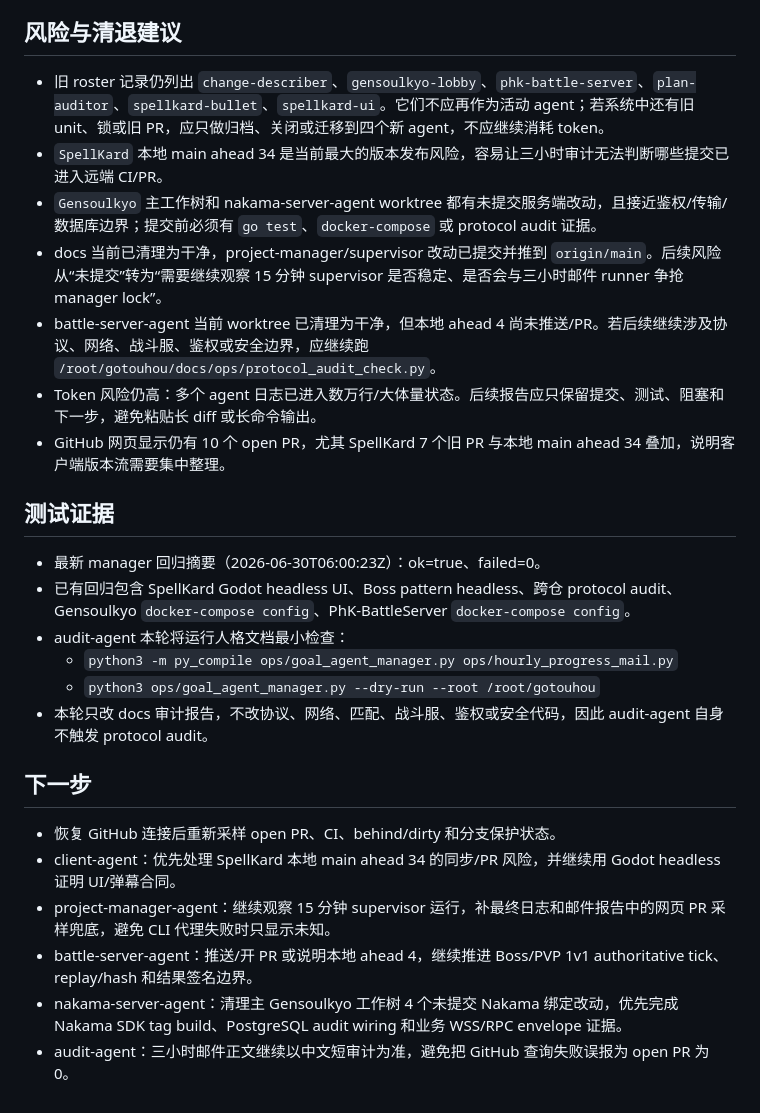
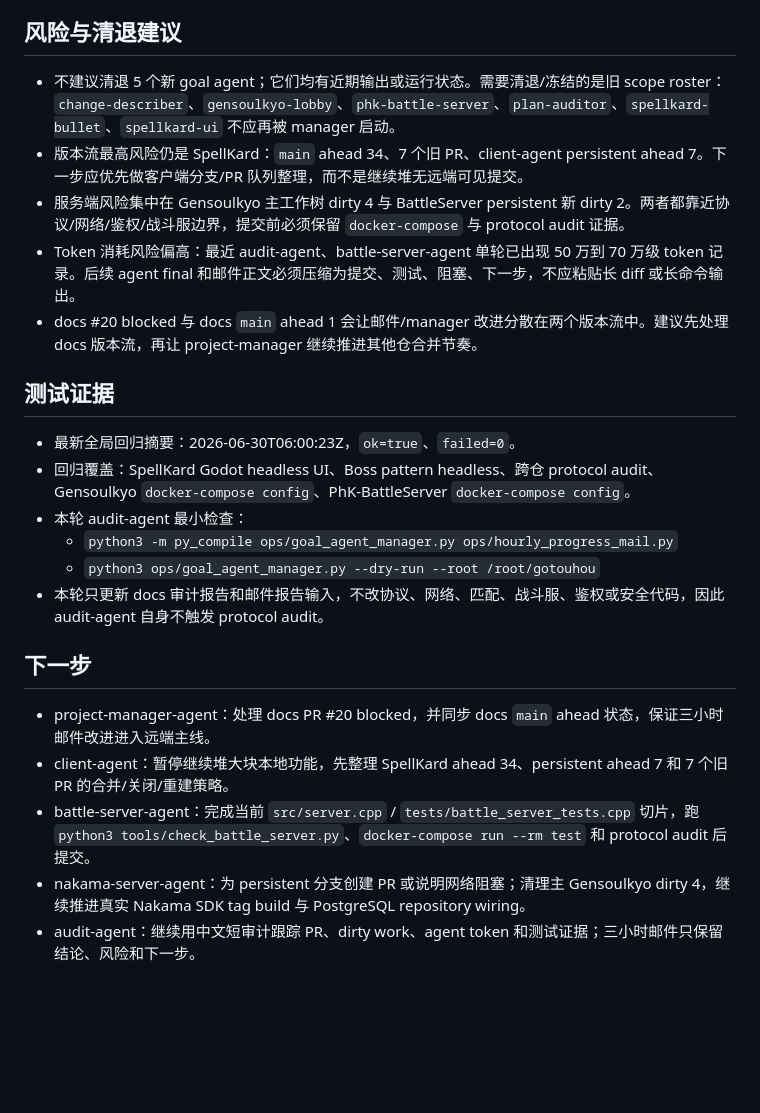
Before and after one commit to Phantasm-Klash/docs, a Markdown page: dev/audits/2026-06-30-audit-agent-phase-report.md, the part around one of its changes. Drawn GitHub-style; blank space fills up the shorter version.

Commit message:
docs: refresh audit agent phase report

```diff
--- a/dev/audits/2026-06-30-audit-agent-phase-report.md
+++ b/dev/audits/2026-06-30-audit-agent-phase-report.md
@@ -28,28 +36,25 @@
 
 ## 风险与清退建议
 
-- 旧 roster 记录仍列出 `change-describer`、`gensoulkyo-lobby`、`phk-battle-server`、`plan-auditor`、`spellkard-bullet`、`spellkard-ui`。它们不应再作为活动 agent；若系统中还有旧 unit、锁或旧 PR，应只做归档、关闭或迁移到四个新 agent，不应继续消耗 token。
-- `SpellKard` 本地 main ahead 34 是当前最大的版本发布风险，容易让三小时审计无法判断哪些提交已进入远端 CI/PR。
-- `Gensoulkyo` 主工作树和 nakama-server-agent worktree 都有未提交服务端改动，且接近鉴权/传输/数据库边界；提交前必须有 `go test`、`docker-compose` 或 protocol audit 证据。
-- docs 当前已清理为干净，project-manager/supervisor 改动已提交并推到 `origin/main`。后续风险从“未提交”转为“需要继续观察 15 分钟 supervisor 是否稳定、是否会与三小时邮件 runner 争抢 manager lock”。
-- battle-server-agent 当前 worktree 已清理为干净，但本地 ahead 4 尚未推送/PR。若后续继续涉及协议、网络、战斗服、鉴权或安全边界，应继续跑 `/root/gotouhou/docs/ops/protocol_audit_check.py`。
-- Token 风险仍高：多个 agent 日志已进入数万行/大体量状态。后续报告应只保留提交、测试、阻塞和下一步，避免粘贴长 diff 或长命令输出。
-- GitHub 网页显示仍有 10 个 open PR，尤其 SpellKard 7 个旧 PR 与本地 main ahead 34 叠加，说明客户端版本流需要集中整理。
+- 不建议清退 5 个新 goal agent；它们均有近期输出或运行状态。需要清退/冻结的是旧 scope roster：`change-describer`、`gensoulkyo-lobby`、`phk-battle-server`、`plan-auditor`、`spellkard-bullet`、`spellkard-ui` 不应再被 manager 启动。
+- 版本流最高风险仍是 SpellKard：`main` ahead 34、7 个旧 PR、client-agent persistent ahead 7。下一步应优先做客户端分支/PR 队列整理，而不是继续堆无远端可见提交。
+- 服务端风险集中在 Gensoulkyo 主工作树 dirty 4 与 BattleServer persistent 新 dirty 2。两者都靠近协议/网络/鉴权/战斗服边界，提交前必须保留 `docker-compose` 与 protocol audit 证据。
+- Token 消耗风险偏高：最近 audit-agent、battle-server-agent 单轮已出现 50 万到 70 万级 token 记录。后续 agent final 和邮件正文必须压缩为提交、测试、阻塞、下一步，不应粘贴长 diff 或长命令输出。
+- docs #20 blocked 与 docs `main` ahead 1 会让邮件/manager 改进分散在两个版本流中。建议先处理 docs 版本流，再让 project-manager 继续推进其他仓合并节奏。
 
 ## 测试证据
 
-- 最新 manager 回归摘要（2026-06-30T06:00:23Z）：ok=true、failed=0。
-- 已有回归包含 SpellKard Godot headless UI、Boss pattern headless、跨仓 protocol audit、Gensoulkyo `docker-compose config`、PhK-BattleServer `docker-compose config`。
-- audit-agent 本轮将运行人格文档最小检查：
+- 最新全局回归摘要：2026-06-30T06:00:23Z，`ok=true`、`failed=0`。
+- 回归覆盖：SpellKard Godot headless UI、Boss pattern headless、跨仓 protocol audit、Gensoulkyo `docker-compose config`、PhK-BattleServer `docker-compose config`。
+- 本轮 audit-agent 最小检查：
   - `python3 -m py_compile ops/goal_agent_manager.py ops/hourly_progress_mail.py`
   - `python3 ops/goal_agent_manager.py --dry-run --root /root/gotouhou`
-- 本轮只改 docs 审计报告，不改协议、网络、匹配、战斗服、鉴权或安全代码，因此 audit-agent 自身不触发 protocol audit。
+- 本轮只更新 docs 审计报告和邮件报告输入，不改协议、网络、匹配、战斗服、鉴权或安全代码，因此 audit-agent 自身不触发 protocol audit。
 
 ## 下一步
 
-- 恢复 GitHub 连接后重新采样 open PR、CI、behind/dirty 和分支保护状态。
-- client-agent：优先处理 SpellKard 本地 main ahead 34 的同步/PR 风险，并继续用 Godot headless 证明 UI/弹幕合同。
-- project-manager-agent：继续观察 15 分钟 supervisor 运行，补最终日志和邮件报告中的网页 PR 采样兜底，避免 CLI 代理失败时只显示未知。
-- battle-server-agent：推送/开 PR 或说明本地 ahead 4，继续推进 Boss/PVP 1v1 authoritative tick、replay/hash 和结果签名边界。
-- nakama-server-agent：清理主 Gensoulkyo 工作树 4 个未提交 Nakama 绑定改动，优先完成 Nakama SDK tag build、PostgreSQL audit wiring 和业务 WSS/RPC envelope 证据。
-- audit-agent：三小时邮件正文继续以中文短审计为准，避免把 GitHub 查询失败误报为 open PR 为 0。
+- project-manager-agent：处理 docs PR #20 blocked，并同步 docs `main` ahead 状态，保证三小时邮件改进进入远端主线。
+- client-agent：暂停继续堆大块本地功能，先整理 SpellKard ahead 34、persistent ahead 7 和 7 个旧 PR 的合并/关闭/重建策略。
+- battle-server-agent：完成当前 `src/server.cpp` / `tests/battle_server_tests.cpp` 切片，跑 `python3 tools/check_battle_server.py`、`docker-compose run --rm test` 和 protocol audit 后提交。
+- nakama-server-agent：为 persistent 分支创建 PR 或说明网络阻塞；清理主 Gensoulkyo dirty 4，继续推进真实 Nakama SDK tag build 与 PostgreSQL repository wiring。
+- audit-agent：继续用中文短审计跟踪 PR、dirty work、agent token 和测试证据；三小时邮件只保留结论、风险和下一步。
```
Also changed, not shown: other parts of dev/audits/2026-06-30-audit-agent-phase-report.md (+24 -16 lines).
